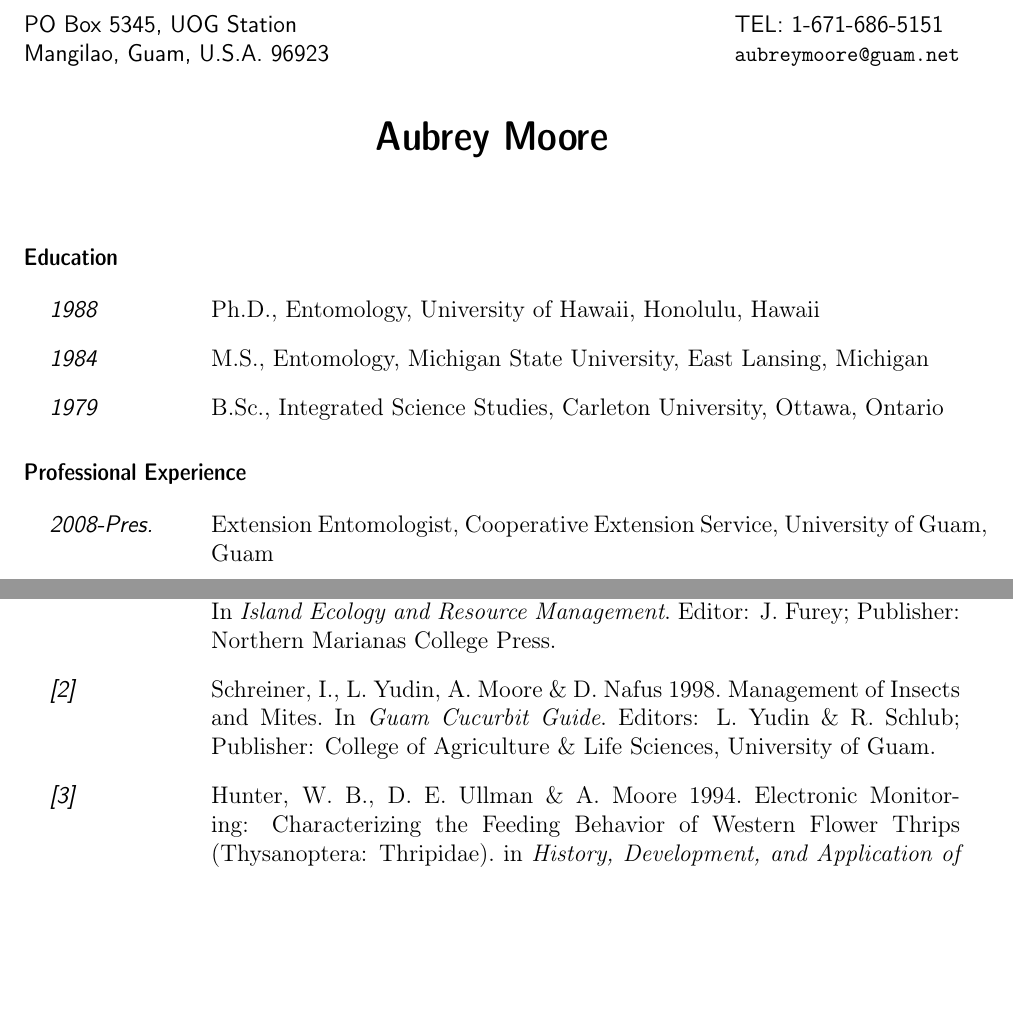
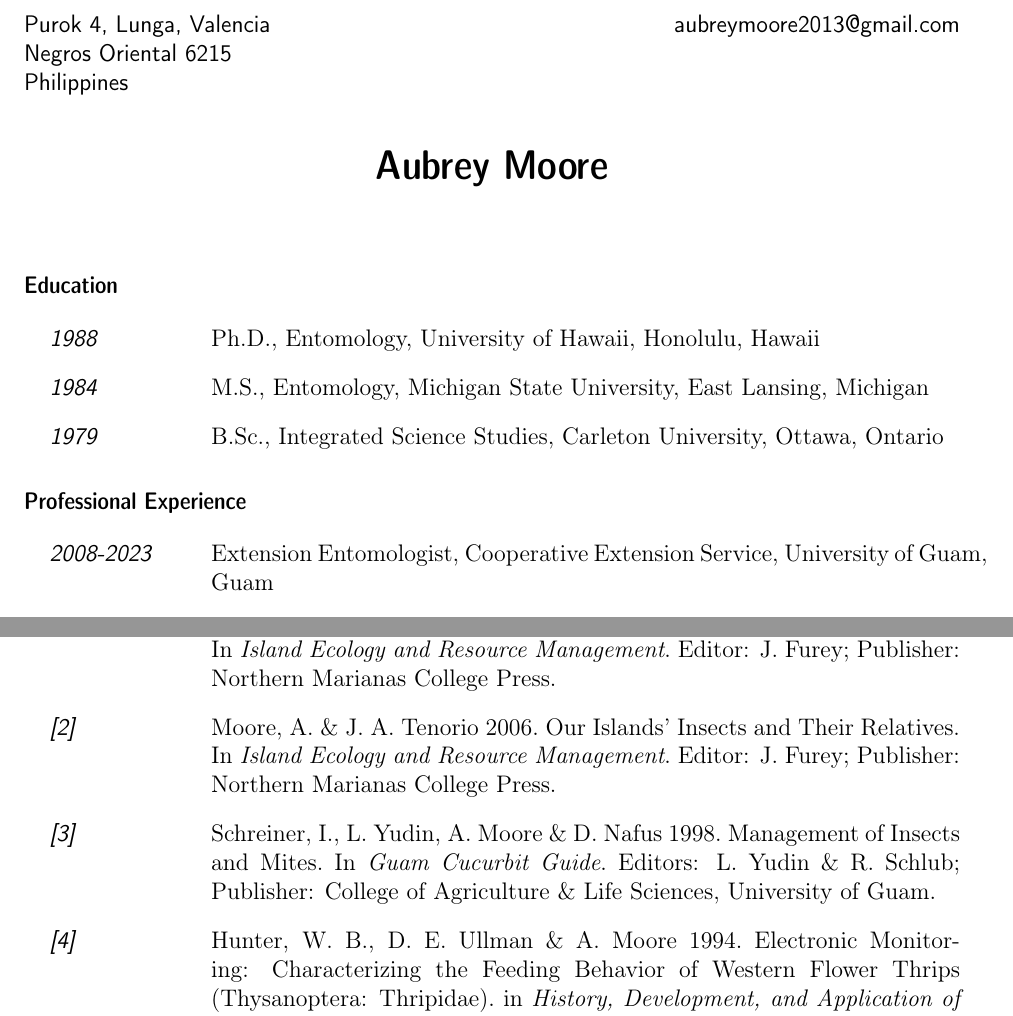
Before and after one commit to aubreymoore/Aubrey-Moore-CV, a LaTeX CV (aubrey-moore-cv.tex): two parts of pages 1 and 2 of 15, joined at a grey line, cut at the place of the change, the shorter picture padded with empty space. Compiled offline with pdfLaTeX.

Commit message:
started revision

```diff
--- a/aubrey-moore-cv.tex
+++ b/aubrey-moore-cv.tex
@@ -50,11 +50,9 @@ colorlinks=true]
 \usepackage{babel}
 \begin{document}
 
-\leftheader{PO Box 5345, UOG Station\\
-Mangilao, Guam, U.S.A. 96923}
+\leftheader{Purok 4, Lunga, Valencia\\Negros Oriental 6215\\Philippines}
 
-\rightheader{TEL: 1-671-686-5151\\
-\texttt{\small{}aubreymoore@guam.net}}
+\rightheader{aubreymoore2013@gmail.com}
 
 \title{Aubrey Moore}
 \maketitle
@@ -68,7 +66,7 @@ Mangilao, Guam, U.S.A. 96923}
 
 \section{Professional Experience}
 \begin{topic}
-\item [{2008-Pres.}] Extension Entomologist, Cooperative Extension Service, University of Guam, Guam
+\item [{2008-2023}] Extension Entomologist, Cooperative Extension Service, University of Guam, Guam
 \item [{2003-2008}] Research Associate, College of Natural \& Applied Sciences, University of Guam, Guam
 \item [{1999-2003}] Pesticide Evaluator, Pest Management Regulatory Agency, Health Canada, Ottawa, ON
 \item [{1998-1999}] Entomologist, School of Agriculture \& Life Sciences,
@@ -111,6 +109,11 @@ Sigma Xi Research Fraternity
 
 \subsection{Book Chapters}
 \begin{thebibliography}{10}
+
+\bibitem{}Moore, A. \& J. A. Tenorio 2006. Our Islands' Insects
+and Their Relatives. In \emph{Island Ecology and Resource Management}.
+Editor: J. Furey; Publisher: Northern Marianas College Press.
+
 \bibitem{key-6}Moore, A. \& J. A. Tenorio 2006. Our Islands' Insects
 and Their Relatives. In \emph{Island Ecology and Resource Management}.
 Editor: J. Furey; Publisher: Northern Marianas College Press.
```
Also changed, not shown: aubrey-moore-2019-08-11.jpg (deleted), aubrey-moore-cv.pdf, aubrey_moore_2019-08-11.jpg (deleted), aubrey-moore-cv.tex (2 more changed lines), 1 other file.
